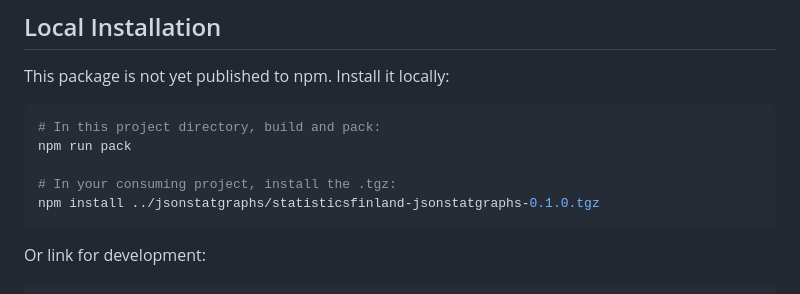
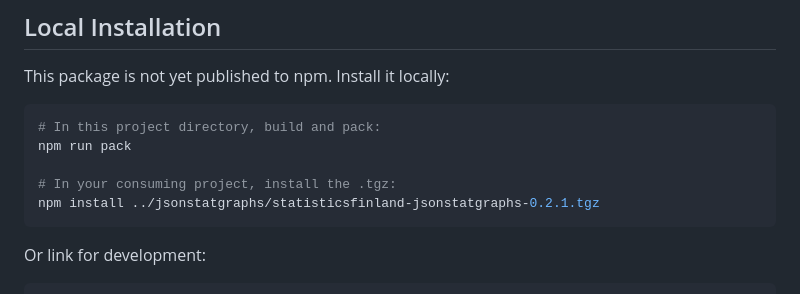
Before and after one commit to StatisticsFinland/Jsonstatgraphs, a Markdown page: README.md, the part around the change. Rendered like a GitHub page.

````diff
--- a/README.md
+++ b/README.md
@@ -11,7 +11,7 @@ This package is not yet published to npm. Install it locally:
 npm run pack
 
 # In your consuming project, install the .tgz:
-npm install ../jsonstatgraphs/statisticsfinland-jsonstatgraphs-0.1.0.tgz
+npm install ../jsonstatgraphs/statisticsfinland-jsonstatgraphs-0.2.1.tgz
 ```
 
 Or link for development:
````
